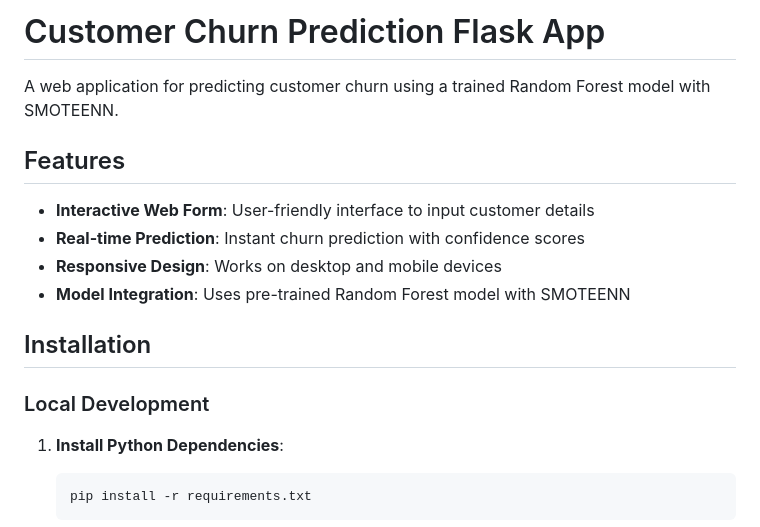
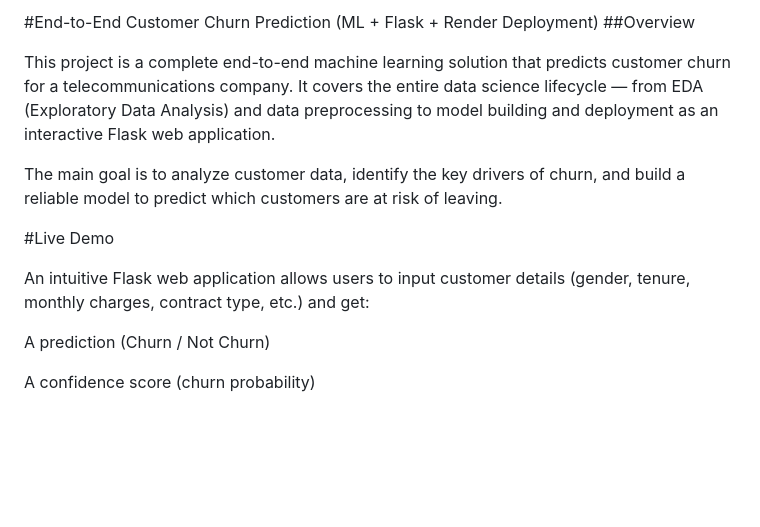
Before and after one commit to amitsingh2315/customer-churn-prediction, a Markdown page: README.md, the part around the change printed below. Drawn GitHub-style; blank space fills up the shorter version.

````diff
--- a/README.md
+++ b/README.md
@@ -1,20 +1,16 @@
-# Customer Churn Prediction Flask App
+#End-to-End Customer Churn Prediction (ML + Flask + Render Deployment)
+##Overview
 
-A web application for predicting customer churn using a trained Random Forest model with SMOTEENN.
+This project is a complete end-to-end machine learning solution that predicts customer churn for a telecommunications company.
+It covers the entire data science lifecycle — from EDA (Exploratory Data Analysis) and data preprocessing to model building and deployment as an interactive Flask web application.
 
-## Features
+The main goal is to analyze customer data, identify the key drivers of churn, and build a reliable model to predict which customers are at risk of leaving.
 
-- **Interactive Web Form**: User-friendly interface to input customer details
-- **Real-time Prediction**: Instant churn prediction with confidence scores
-- **Responsive Design**: Works on desktop and mobile devices
-- **Model Integration**: Uses pre-trained Random Forest model with SMOTEENN
+#Live Demo
 
-## Installation
+An intuitive Flask web application allows users to input customer details (gender, tenure, monthly charges, contract type, etc.) and get:
 
-### Local Development
+A prediction (Churn / Not Churn)
 
-1. **Install Python Dependencies**:
-   ```bash
-   pip install -r requirements.txt
-   ```
+A confidence score (churn probability)
 
````
Also changed, not shown: other parts of README.md (+174 -80 lines).
